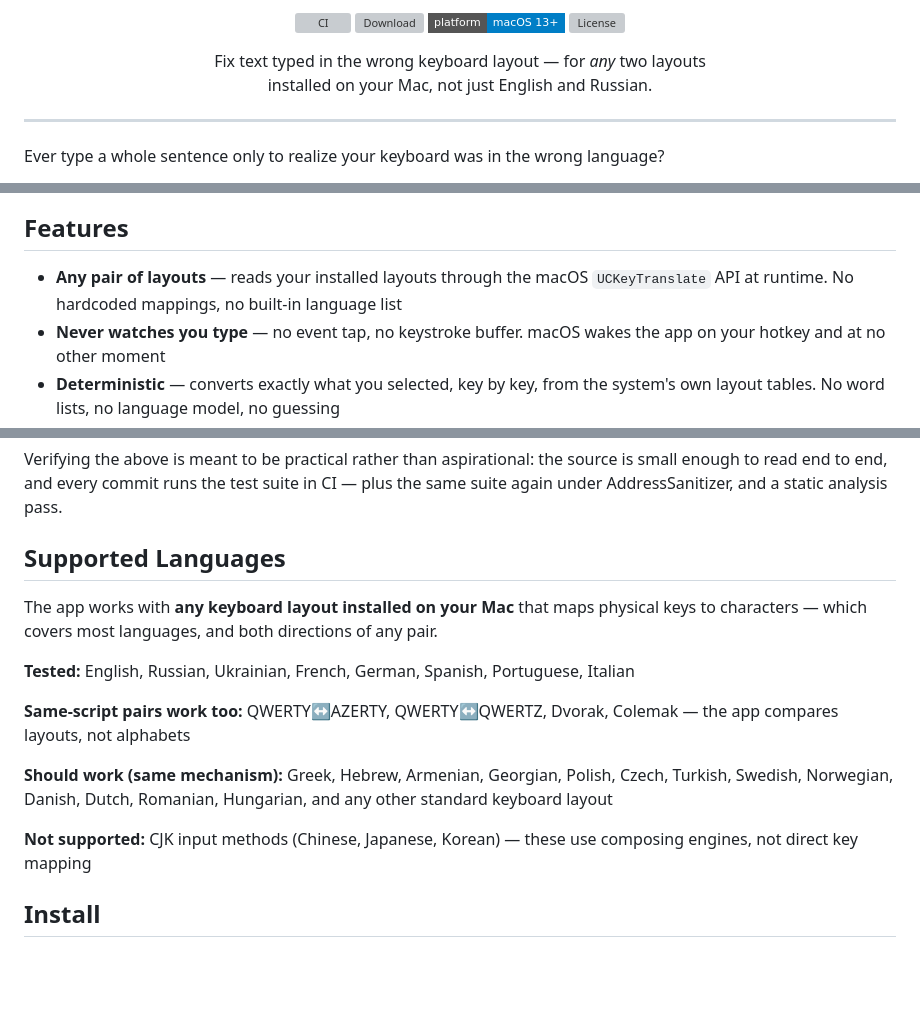
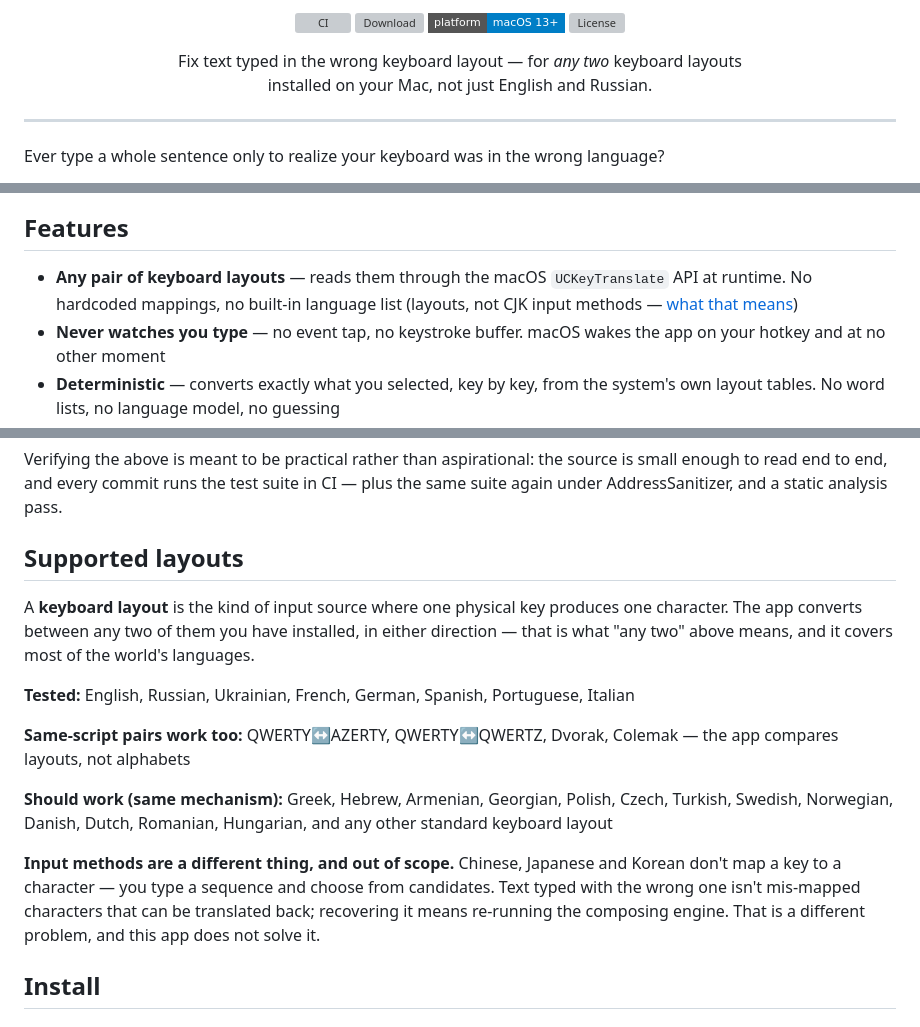
Before and after one commit to komandakycto/bilingual-switcher, a Markdown page: README.md, 3 parts joined by grey strips. Drawn GitHub-style; badges without logos; blank space fills up the shorter version; grey boxes are pictures that could not be loaded.

Commit message:
Stop claiming "any two layouts" and then listing exceptions
The subtitle promised any two layouts and a section further down took
Chinese, Japanese and Korean back out. Two readings of the same document
disagreed, and the one a reader hits first was the wrong one.

The scope is real, so state it as a definition instead of an exception: a
keyboard layout maps one physical key to one character, and the app
converts between any two of those. CJK input methods aren't layouts — you
type a sequence and pick from candidates, so wrong-input text there isn't
mis-mapped characters to translate back at all. Saying that makes "any
two" exactly true rather than nearly true.

Co-Authored-By: Claude Opus 5 (1M context) <noreply@anthropic.com>
Claude-Session: https://claude.ai/code/session_011ZxFJUJX5MFEykgzCGpN5c

```diff
--- a/README.md
+++ b/README.md
@@ -10,7 +10,7 @@
 </p>
 
 <p align="center">
-Fix text typed in the wrong keyboard layout — for <em>any</em> two layouts<br>
+Fix text typed in the wrong keyboard layout — for <em>any two</em> keyboard layouts<br>
 installed on your Mac, not just English and Russian.
 </p>
 
@@ -34,7 +34,7 @@ Armenian, Georgian — and same-script pairs like QWERTY↔AZERTY or QWERTY↔QW
 
 ## Features
 
-- **Any pair of layouts** — reads your installed layouts through the macOS `UCKeyTranslate` API at runtime. No hardcoded mappings, no built-in language list
+- **Any pair of keyboard layouts** — reads them through the macOS `UCKeyTranslate` API at runtime. No hardcoded mappings, no built-in language list (layouts, not CJK input methods — [what that means](#supported-layouts))
 - **Never watches you type** — no event tap, no keystroke buffer. macOS wakes the app on your hotkey and at no other moment
 - **Deterministic** — converts exactly what you selected, key by key, from the system's own layout tables. No word lists, no language model, no guessing
 - **Nothing happens on its own** — it fires when you press the hotkey. Your text is never rewritten while you type
@@ -63,11 +63,12 @@ Verifying the above is meant to be practical rather than aspirational: the sourc
 is small enough to read end to end, and every commit runs the test suite in CI —
 plus the same suite again under AddressSanitizer, and a static analysis pass.
 
-## Supported Languages
+## Supported layouts
 
-The app works with **any keyboard layout installed on your Mac** that maps
-physical keys to characters — which covers most languages, and both directions
-of any pair.
+A **keyboard layout** is the kind of input source where one physical key produces
+one character. The app converts between any two of them you have installed, in
+either direction — that is what "any two" above means, and it covers most of the
+world's languages.
 
 **Tested:** English, Russian, Ukrainian, French, German, Spanish, Portuguese, Italian
 
@@ -78,8 +79,11 @@ app compares layouts, not alphabets
 Turkish, Swedish, Norwegian, Danish, Dutch, Romanian, Hungarian, and any other
 standard keyboard layout
 
-**Not supported:** CJK input methods (Chinese, Japanese, Korean) — these use
-composing engines, not direct key mapping
+**Input methods are a different thing, and out of scope.** Chinese, Japanese and
+Korean don't map a key to a character — you type a sequence and choose from
+candidates. Text typed with the wrong one isn't mis-mapped characters that can be
+translated back; recovering it means re-running the composing engine. That is a
+different problem, and this app does not solve it.
 
 ## Install
 
```
